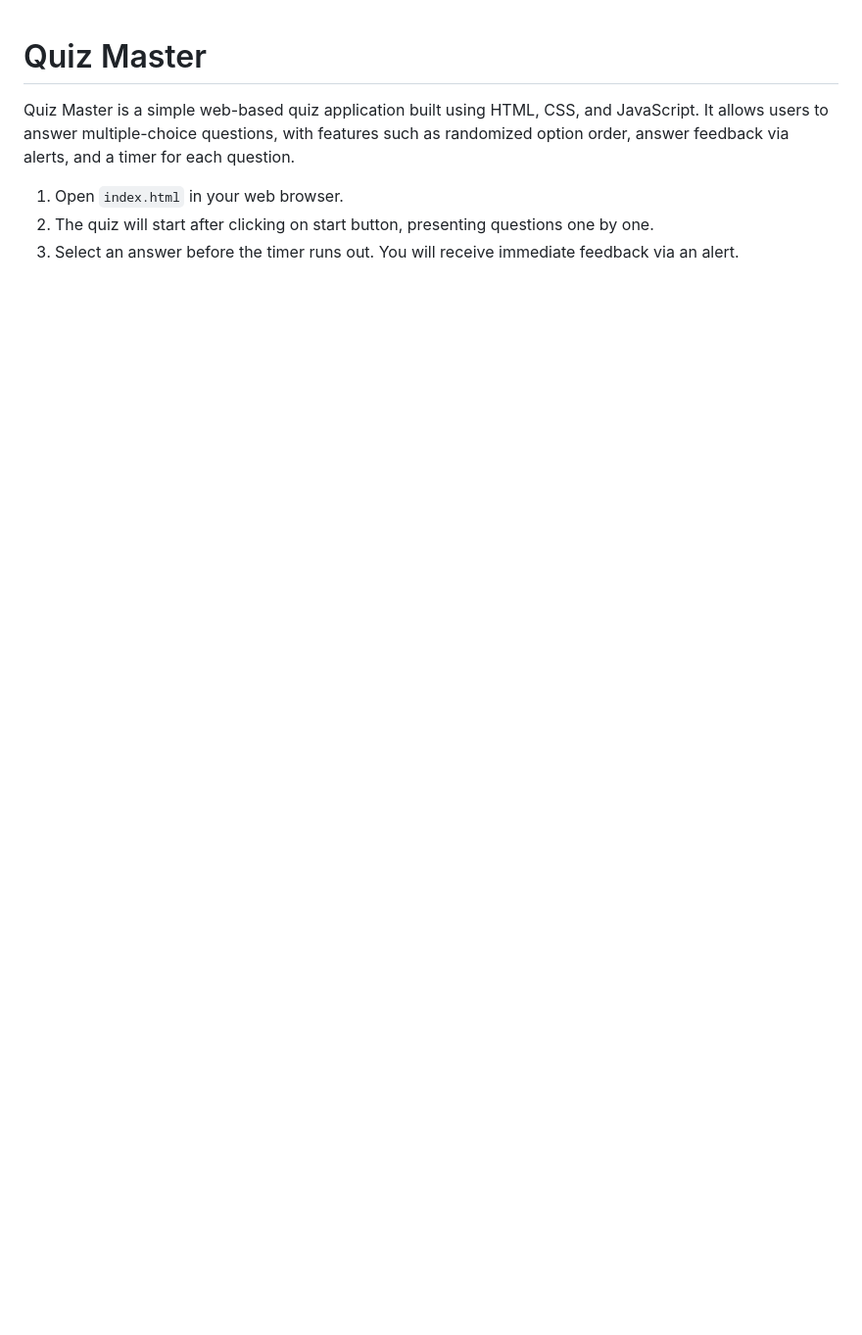
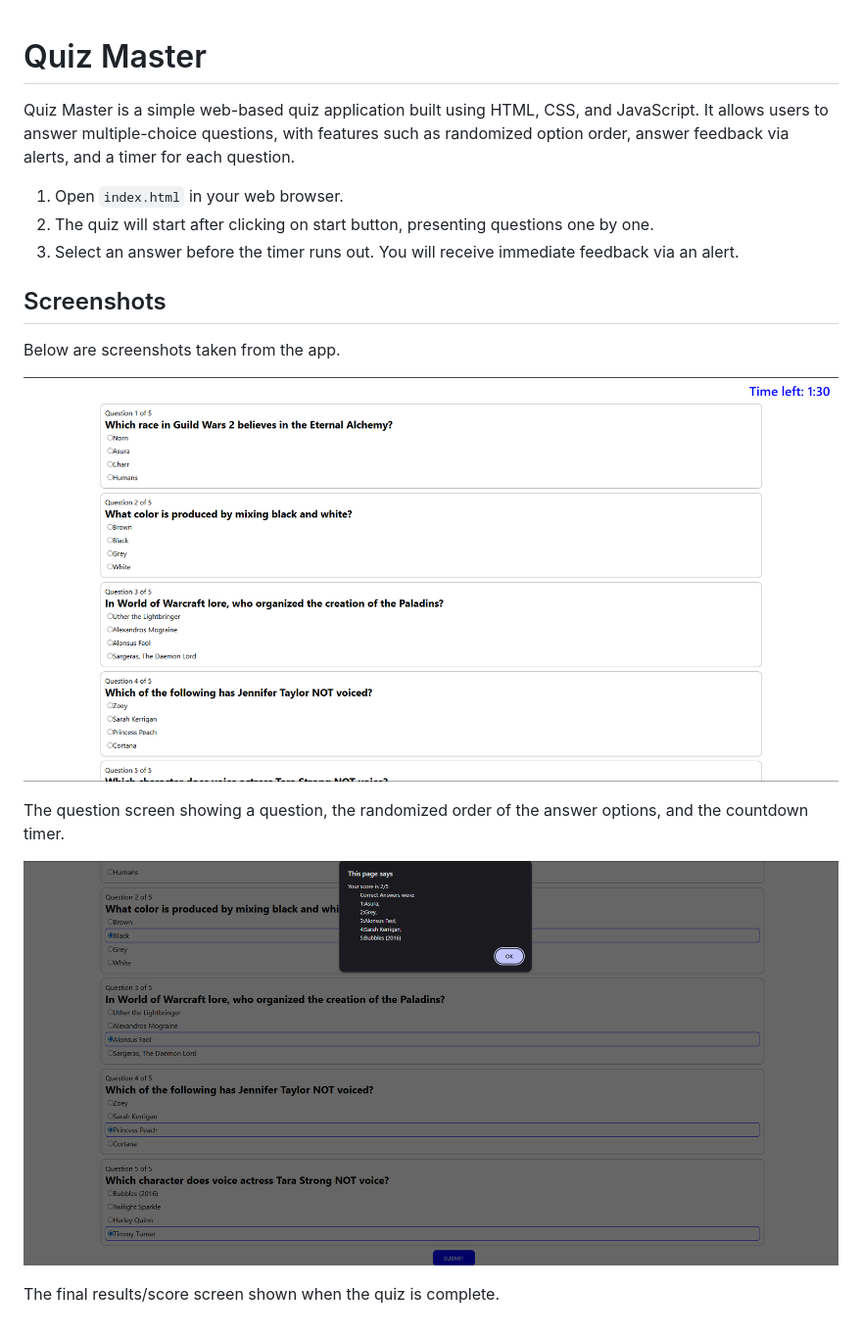
Before and after one commit to JAYDEEPSOLANKI45/QuizMaster, a Markdown page: README.md, the part around the change. Shown: that part at 98% size. Rendered like a GitHub page; pictures changed too: screenshots/QuestionsLoadedScreen.png (added), screenshots/Result.png (added); blank space fills up the shorter version.

Commit message:
Add Screenshots

```diff
--- a/README.md
+++ b/README.md
@@ -5,3 +5,17 @@ Quiz Master is a simple web-based quiz application built using HTML, CSS, and Ja
 1. Open `index.html` in your web browser.
 2. The quiz will start after clicking on start button, presenting questions one by one.
 3. Select an answer before the timer runs out. You will receive immediate feedback via an alert.
+
+## Screenshots
+
+Below are screenshots taken from the app.
+
+
+  ![Question Screen](screenshots/QuestionsLoadedScreen.png)
+
+  The question screen showing a question, the randomized order of the answer options, and the countdown timer.
+
+
+  ![Result Screen](screenshots/Result.png)
+
+  The final results/score screen shown when the quiz is complete.
```
